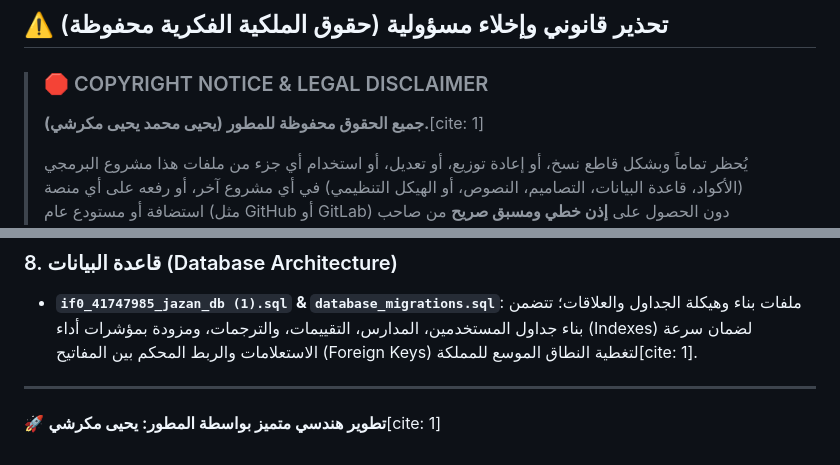
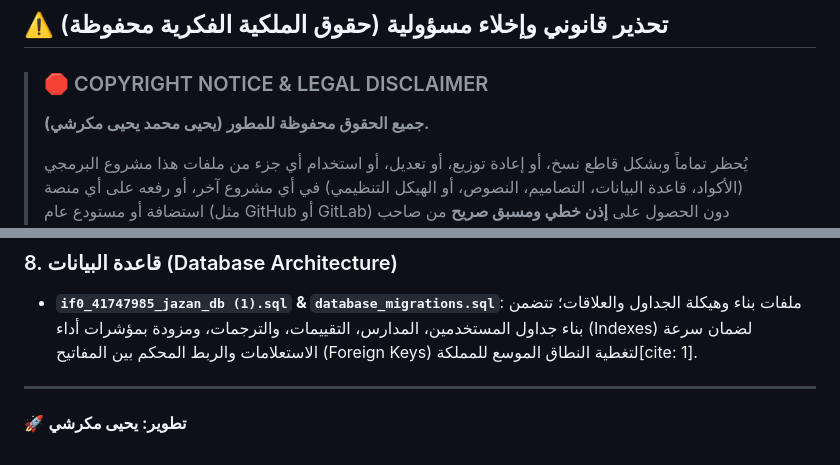
Before and after one commit to YJYQD/Jazan_Schools_Guide, a Markdown page: README.md, 2 parts joined by grey strips. GitHub-like rendering.

```diff
--- a/README.md
+++ b/README.md
@@ -4,7 +4,7 @@
 ## ⚠️ تحذير قانوني وإخلاء مسؤولية (حقوق الملكية الفكرية محفوظة)
 
 > ### 🛑 COPYRIGHT NOTICE & LEGAL DISCLAIMER
-> **جميع الحقوق محفوظة للمطور (يحيى محمد يحيى مكرشي).**[cite: 1]
+> **جميع الحقوق محفوظة للمطور (يحيى محمد يحيى مكرشي).**
 >
 > يُحظر تماماً وبشكل قاطع نسخ، أو إعادة توزيع، أو تعديل، أو استخدام أي جزء من ملفات هذا مشروع البرمجي (الأكواد، قاعدة البيانات، التصاميم، النصوص، أو الهيكل التنظيمي) في أي مشروع آخر، أو رفعه على أي منصة استضافة أو مستودع عام (مثل GitHub أو GitLab) دون الحصول على **إذن خطي ومسبق صريح** من صاحب المشروع[cite: 1].
 >
@@ -71,4 +71,4 @@
 * **`if0_41747985_jazan_db (1).sql` & `database_migrations.sql`**: ملفات بناء وهيكلة الجداول والعلاقات؛ تتضمن بناء جداول المستخدمين، المدارس، التقييمات، والترجمات، ومزودة بمؤشرات أداء (Indexes) لضمان سرعة الاستعلامات والربط المحكم بين المفاتيح (Foreign Keys) لتغطية النطاق الموسع للمملكة[cite: 1].
 
 ---
-🚀 **تطوير هندسي متميز بواسطة المطور: يحيى مكرشي**[cite: 1]
+🚀 **تطوير: يحيى مكرشي**
```
